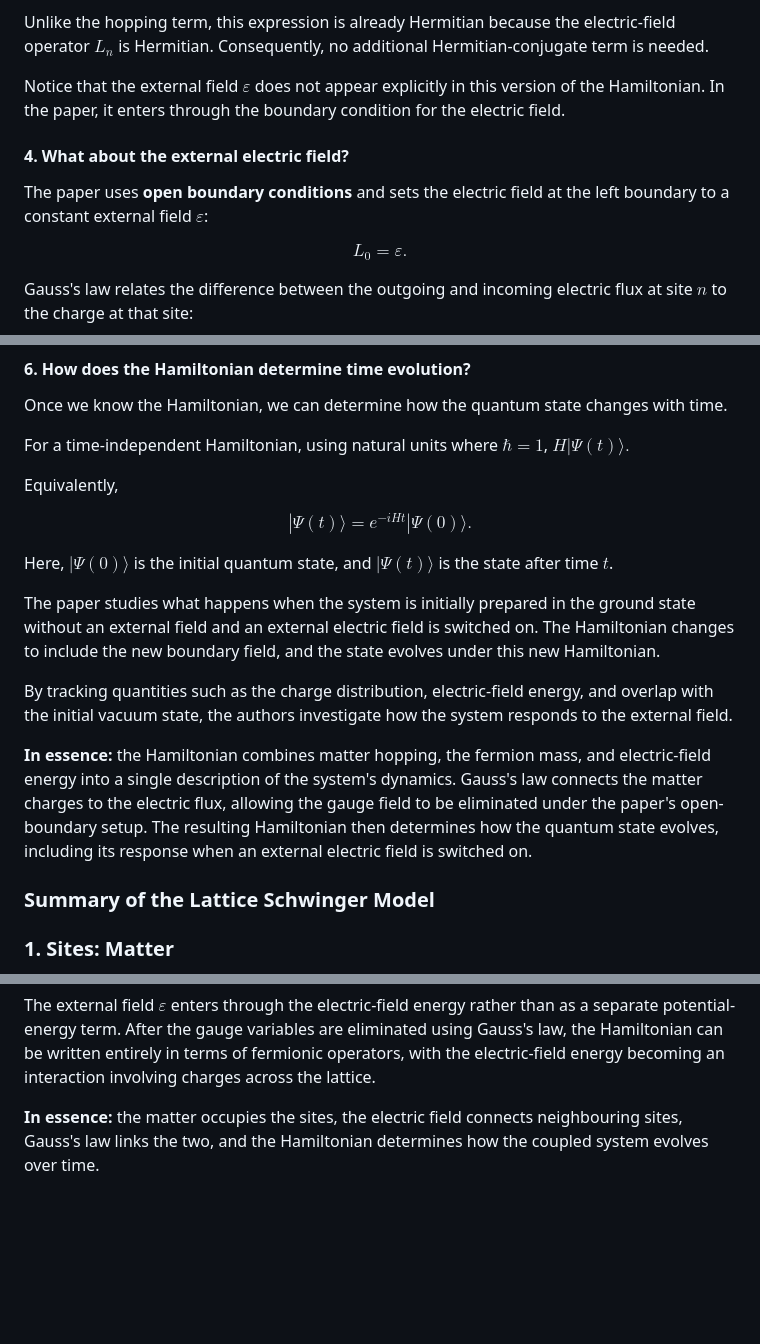
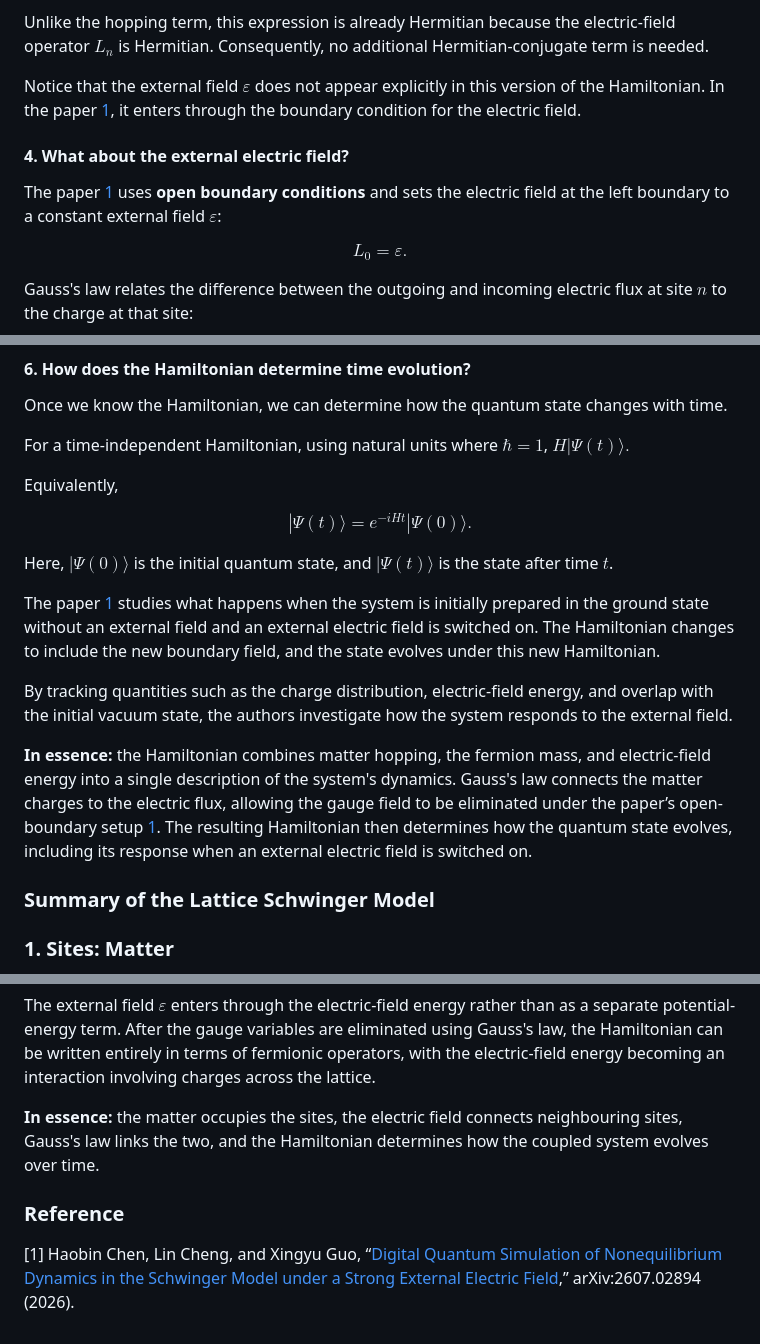
Before and after one commit to h-livv/h-livv.github.io, a Markdown page: blog/the-schwinger-model.md, 3 parts joined by grey strips. GitHub-like rendering; blank space fills up the shorter version.

Commit message:
Schwinger model reference addition

```diff
--- a/blog/the-schwinger-model.md
+++ b/blog/the-schwinger-model.md
@@ -232,11 +232,11 @@ The factor $\frac{g^2a}{2}$ comes from expressing the electric-field energy in t
 
 Unlike the hopping term, this expression is already Hermitian because the electric-field operator $L_n$ is Hermitian. Consequently, no additional Hermitian-conjugate term is needed.
 
-Notice that the external field $\varepsilon$ does not appear explicitly in this version of the Hamiltonian. In the paper, it enters through the boundary condition for the electric field.
+Notice that the external field $\varepsilon$ does not appear explicitly in this version of the Hamiltonian. In the paper [1](#ref-schwinger-paper), it enters through the boundary condition for the electric field.
 
 #### 4. What about the external electric field?
 
-The paper uses **open boundary conditions** and sets the electric field at the left boundary to a constant external field $\varepsilon$:
+The paper [1](#ref-schwinger-paper) uses **open boundary conditions** and sets the electric field at the left boundary to a constant external field $\varepsilon$:
 
 $$L_0=\varepsilon.$$
 
@@ -300,11 +300,11 @@ $$|\Psi(t)\rangle=e^{-iHt}|\Psi(0)\rangle.$$
 
 Here, $|\Psi(0)\rangle$ is the initial quantum state, and $|\Psi(t)\rangle$ is the state after time $t$.
 
-The paper studies what happens when the system is initially prepared in the ground state without an external field and an external electric field is switched on. The Hamiltonian changes to include the new boundary field, and the state evolves under this new Hamiltonian.
+The paper [1](#ref-schwinger-paper) studies what happens when the system is initially prepared in the ground state without an external field and an external electric field is switched on. The Hamiltonian changes to include the new boundary field, and the state evolves under this new Hamiltonian.
 
 By tracking quantities such as the charge distribution, electric-field energy, and overlap with the initial vacuum state, the authors investigate how the system responds to the external field.
 
-**In essence:** the Hamiltonian combines matter hopping, the fermion mass, and electric-field energy into a single description of the system's dynamics. Gauss's law connects the matter charges to the electric flux, allowing the gauge field to be eliminated under the paper's open-boundary setup. The resulting Hamiltonian then determines how the quantum state evolves, including its response when an external electric field is switched on.
+**In essence:** the Hamiltonian combines matter hopping, the fermion mass, and electric-field energy into a single description of the system's dynamics. Gauss's law connects the matter charges to the electric flux, allowing the gauge field to be eliminated under the paper’s open-boundary setup [1](#ref-schwinger-paper). The resulting Hamiltonian then determines how the quantum state evolves, including its response when an external electric field is switched on.
 
 ### Summary of the Lattice Schwinger Model
 
@@ -343,3 +343,9 @@ The Hamiltonian describes the energy of the system and determines how its quantu
 The external field $\varepsilon$ enters through the electric-field energy rather than as a separate potential-energy term. After the gauge variables are eliminated using Gauss's law, the Hamiltonian can be written entirely in terms of fermionic operators, with the electric-field energy becoming an interaction involving charges across the lattice.
 
 **In essence:** the matter occupies the sites, the electric field connects neighbouring sites, Gauss's law links the two, and the Hamiltonian determines how the coupled system evolves over time.
+
+### Reference
+
+<a id="ref-schwinger-paper"></a>
+
+[1] Haobin Chen, Lin Cheng, and Xingyu Guo, “[Digital Quantum Simulation of Nonequilibrium Dynamics in the Schwinger Model under a Strong External Electric Field](https://arxiv.org/abs/2607.02894),” arXiv:2607.02894 (2026).
```
Also changed, not shown: other parts of blog/the-schwinger-model.md (+2 -2 lines).
